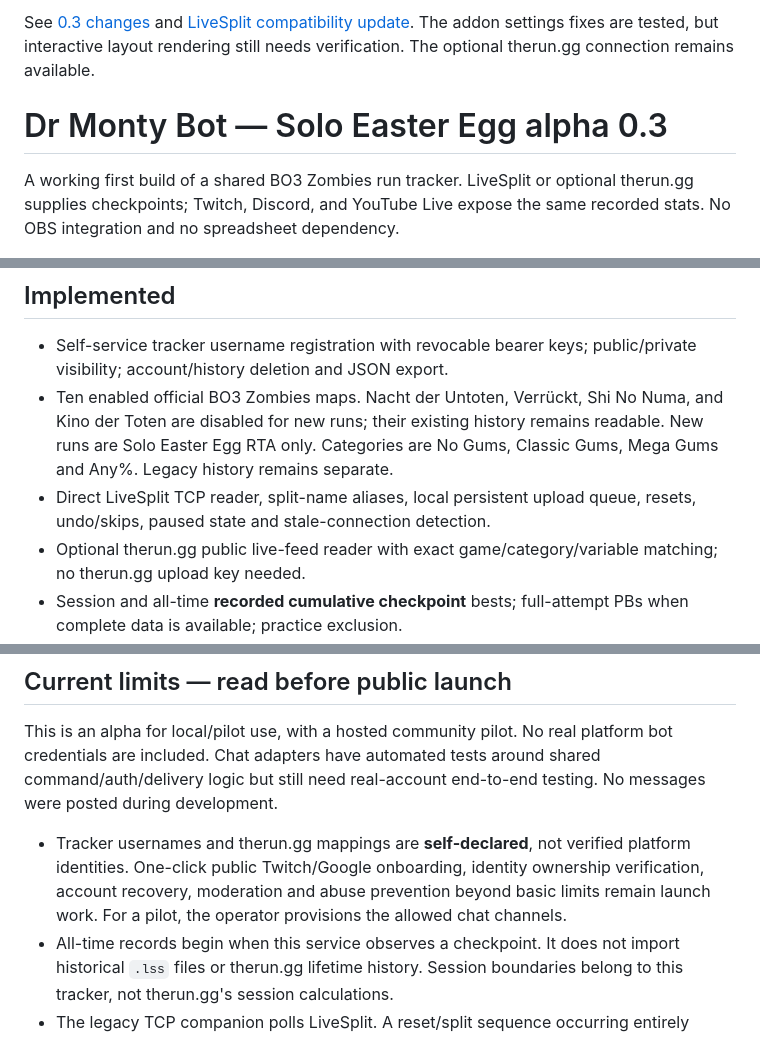
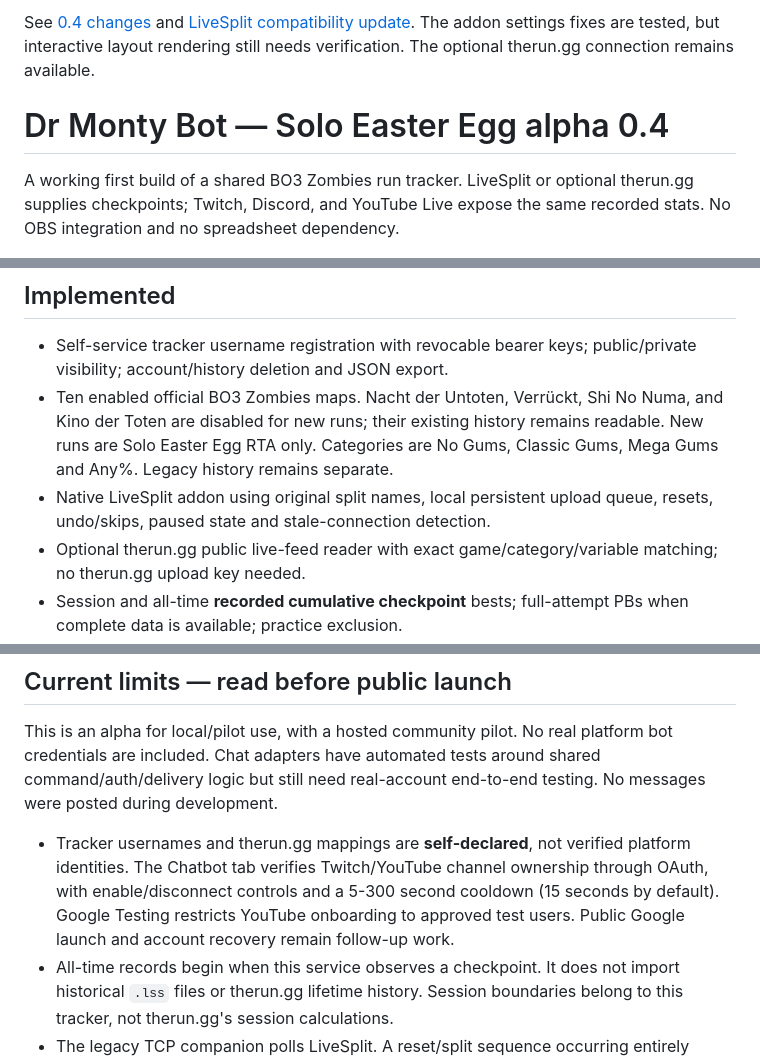
Before and after one commit to PenguineSussy/zombies-tracker, a Markdown page: README.md, 3 parts joined by grey strips. Drawn GitHub-style.

Commit message:
Document runner onboarding and Google testing limits

```diff
--- a/README.md
+++ b/README.md
@@ -1,6 +1,6 @@
-See [0.3 changes](CHANGELOG.md) and [LiveSplit compatibility update](livesplit-addon/README.md). The addon settings fixes are tested, but interactive layout rendering still needs verification. The optional therun.gg connection remains available.
+See [0.4 changes](CHANGELOG.md) and [LiveSplit compatibility update](livesplit-addon/README.md). The addon settings fixes are tested, but interactive layout rendering still needs verification. The optional therun.gg connection remains available.
 
-# Dr Monty Bot — Solo Easter Egg alpha 0.3
+# Dr Monty Bot — Solo Easter Egg alpha 0.4
 
 A working first build of a shared BO3 Zombies run tracker. LiveSplit or optional therun.gg supplies checkpoints; Twitch, Discord, and YouTube Live expose the same recorded stats. No OBS integration and no spreadsheet dependency.
 
@@ -20,7 +20,7 @@ Detailed platform authorization and LiveSplit instructions: **[SETUP.md](SETUP.m
 
 - Self-service tracker username registration with revocable bearer keys; public/private visibility; account/history deletion and JSON export.
 - Ten enabled official BO3 Zombies maps. Nacht der Untoten, Verrückt, Shi No Numa, and Kino der Toten are disabled for new runs; their existing history remains readable. New runs are Solo Easter Egg RTA only. Categories are No Gums, Classic Gums, Mega Gums and Any%. Legacy history remains separate.
-- Direct LiveSplit TCP reader, split-name aliases, local persistent upload queue, resets, undo/skips, paused state and stale-connection detection.
+- Native LiveSplit addon using original split names, local persistent upload queue, resets, undo/skips, paused state and stale-connection detection.
 - Optional therun.gg public live-feed reader with exact game/category/variable matching; no therun.gg upload key needed.
 - Session and all-time **recorded cumulative checkpoint** bests; full-attempt PBs when complete data is available; practice exclusion.
 - Twitch EventSub chat-command connector and optional YouTube Live polling connector, OAuth setup helper and token refresh.
@@ -32,7 +32,7 @@ Detailed platform authorization and LiveSplit instructions: **[SETUP.md](SETUP.m
 
 This is an alpha for local/pilot use, with a hosted community pilot. No real platform bot credentials are included. Chat adapters have automated tests around shared command/auth/delivery logic but still need real-account end-to-end testing. No messages were posted during development.
 
-- Tracker usernames and therun.gg mappings are **self-declared**, not verified platform identities. One-click public Twitch/Google onboarding, identity ownership verification, account recovery, moderation and abuse prevention beyond basic limits remain launch work. For a pilot, the operator provisions the allowed chat channels.
+- Tracker usernames and therun.gg mappings are **self-declared**, not verified platform identities. The Chatbot tab verifies Twitch/YouTube channel ownership through OAuth, with enable/disconnect controls and a 5-300 second cooldown (15 seconds by default). Google Testing restricts YouTube onboarding to approved test users. Public Google launch and account recovery remain follow-up work.
 - All-time records begin when this service observes a checkpoint. It does not import historical `.lss` files or therun.gg lifetime history. Session boundaries belong to this tracker, not therun.gg's session calculations.
 - The legacy TCP companion polls LiveSplit. A reset/split sequence occurring entirely between polls or while LiveSplit is disconnected may be missed. The reader marks observed gaps as partial and never fabricates intermediate checkpoint times. The new native addon captures timer events instead; see livesplit-addon/README.md for its recovery limits.
 - The server must support `getattemptcount` and the split/time commands. Older servers without `gettimingmethod` are supported in compatibility mode: the companion uses the configured profile timing and warns that LiveSplit must match it. Keep the configured timing method and timer method aligned. The legacy companion requires Real Time selected in LiveSplit. The native addon reads Real Time directly.
```
Also changed, not shown: other parts of README.md (+1 -1 lines).
